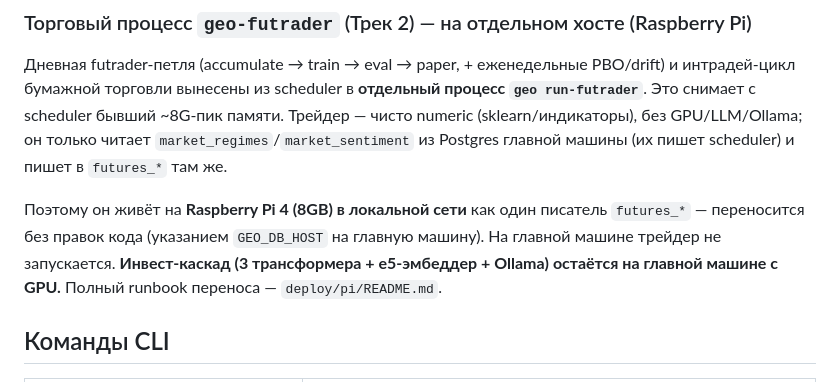
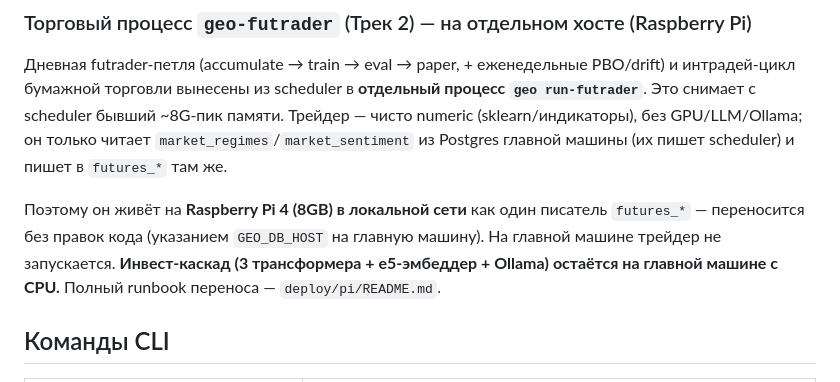
Before and after one commit to ijstt/Invest-AI, a Markdown page: README.md, the part around the change. Drawn GitHub-style.

```diff
--- a/README.md
+++ b/README.md
@@ -77,7 +77,7 @@ GPU/LLM/Ollama; он только читает `market_regimes`/`market_sentimen
 Поэтому он живёт на **Raspberry Pi 4 (8GB) в локальной сети** как один писатель `futures_*` —
 переносится без правок кода (указанием `GEO_DB_HOST` на главную машину). На главной машине
 трейдер не запускается. **Инвест-каскад (3 трансформера + e5-эмбеддер + Ollama) остаётся на
-главной машине с GPU.** Полный runbook переноса — `deploy/pi/README.md`.
+главной машине с CPU.** Полный runbook переноса — `deploy/pi/README.md`.
 
 ## Команды CLI
 
```
